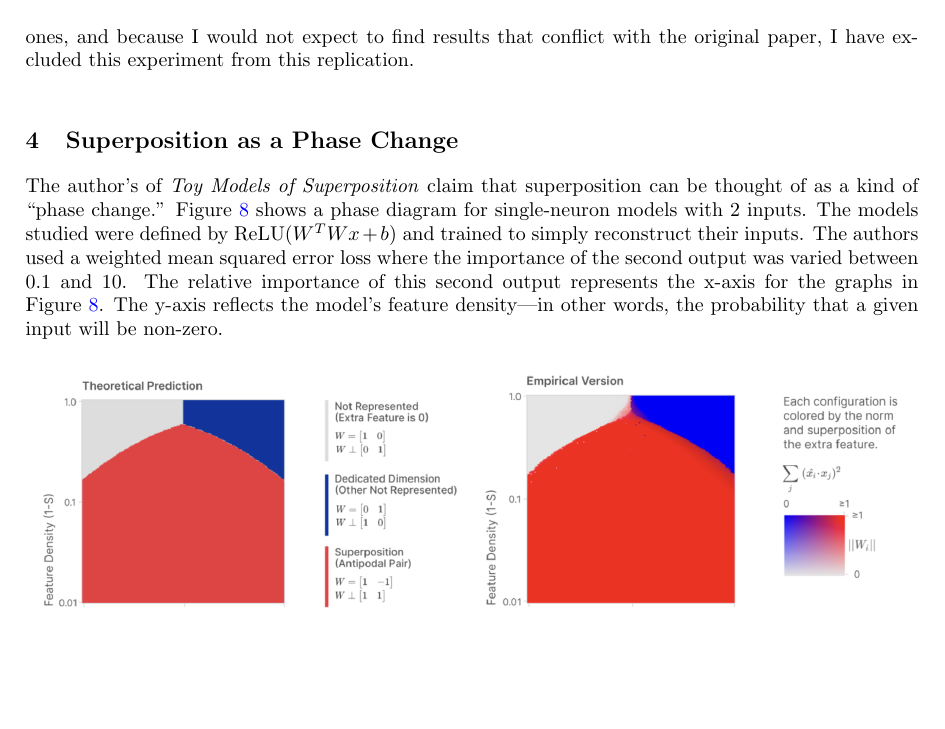
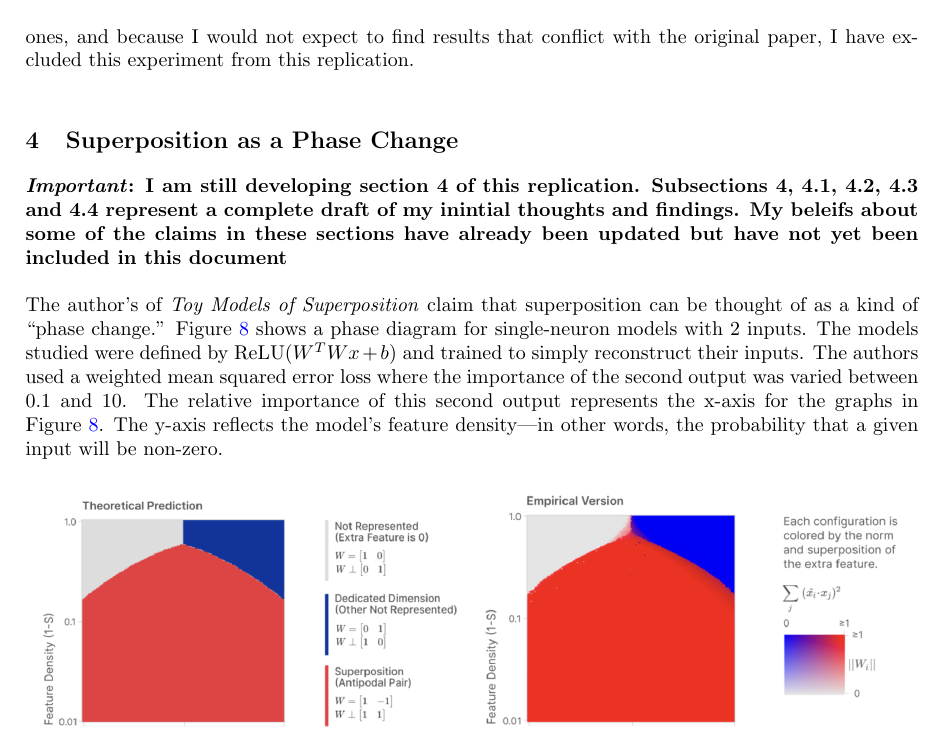
Before and after one commit to zroe1/toy-models-of-superposition, a LaTeX paper (FINDINGS.tex): part of page 6 of 11, cut so that both start at the same text, the shorter picture padded with empty space. Compiled offline with pdfLaTeX.

Commit message:
added disclaimer to section 4 of pdf

```diff
--- a/FINDINGS.tex
+++ b/FINDINGS.tex
@@ -310,6 +310,11 @@ from this replication. \\
 
 \section{Superposition as a Phase Change}
 
+\textbf{\textit{Important}: I am still developing section 4 of this replication.
+Subsections 4, 4.1, 4.2, 4.3 and 4.4 represent a complete draft of my inintial
+thoughts and findings. My beleifs about some of the claims in these sections
+have already been updated but have not yet been included in this document} \\
+
 The author's of \textit{Toy Models of Superposition} claim that superposition
 can be thought of as a kind of ``phase change.'' Figure~\ref{fig:section4_anthropic}
 shows a phase diagram for single-neuron models with 2 inputs. The models studied were
```
Also changed, not shown: FINDINGS.pdf.
